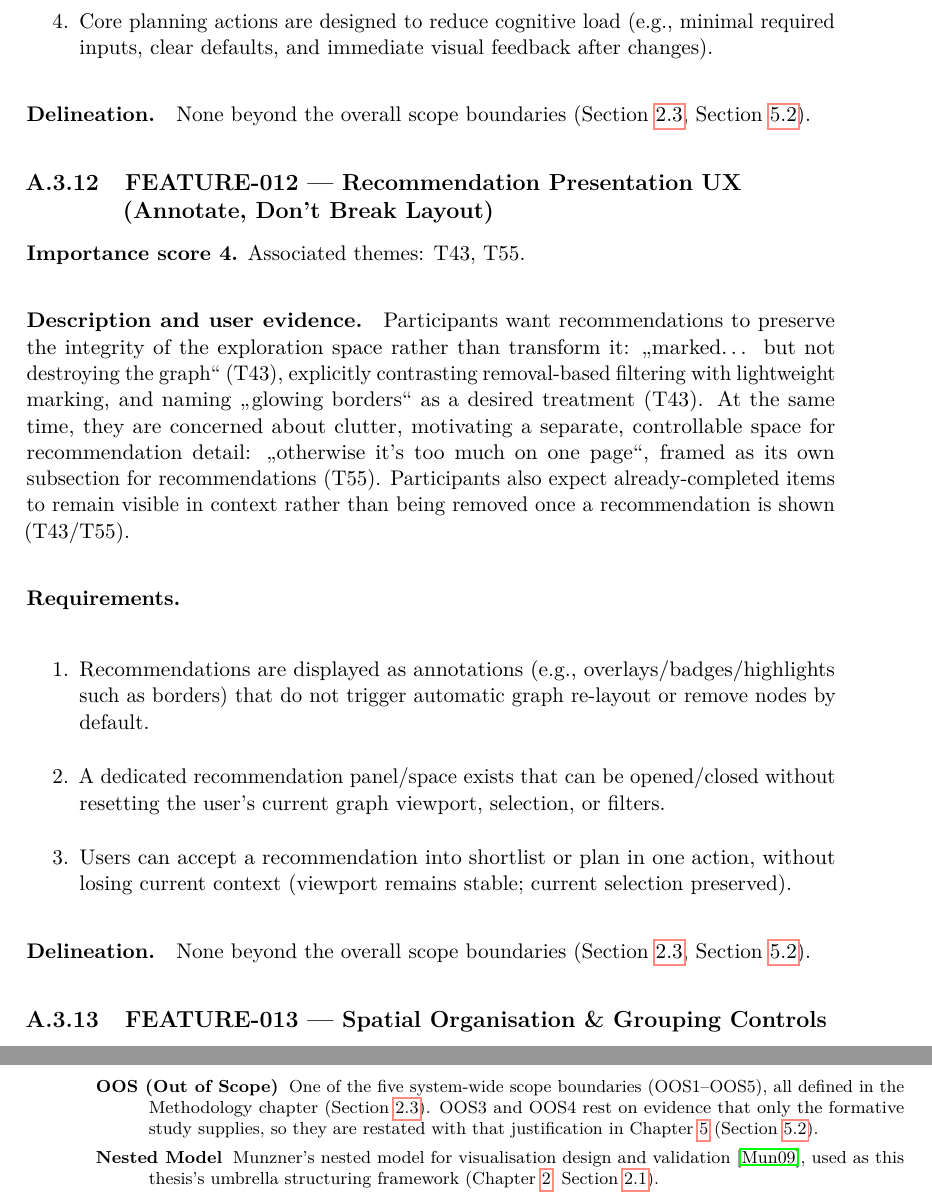
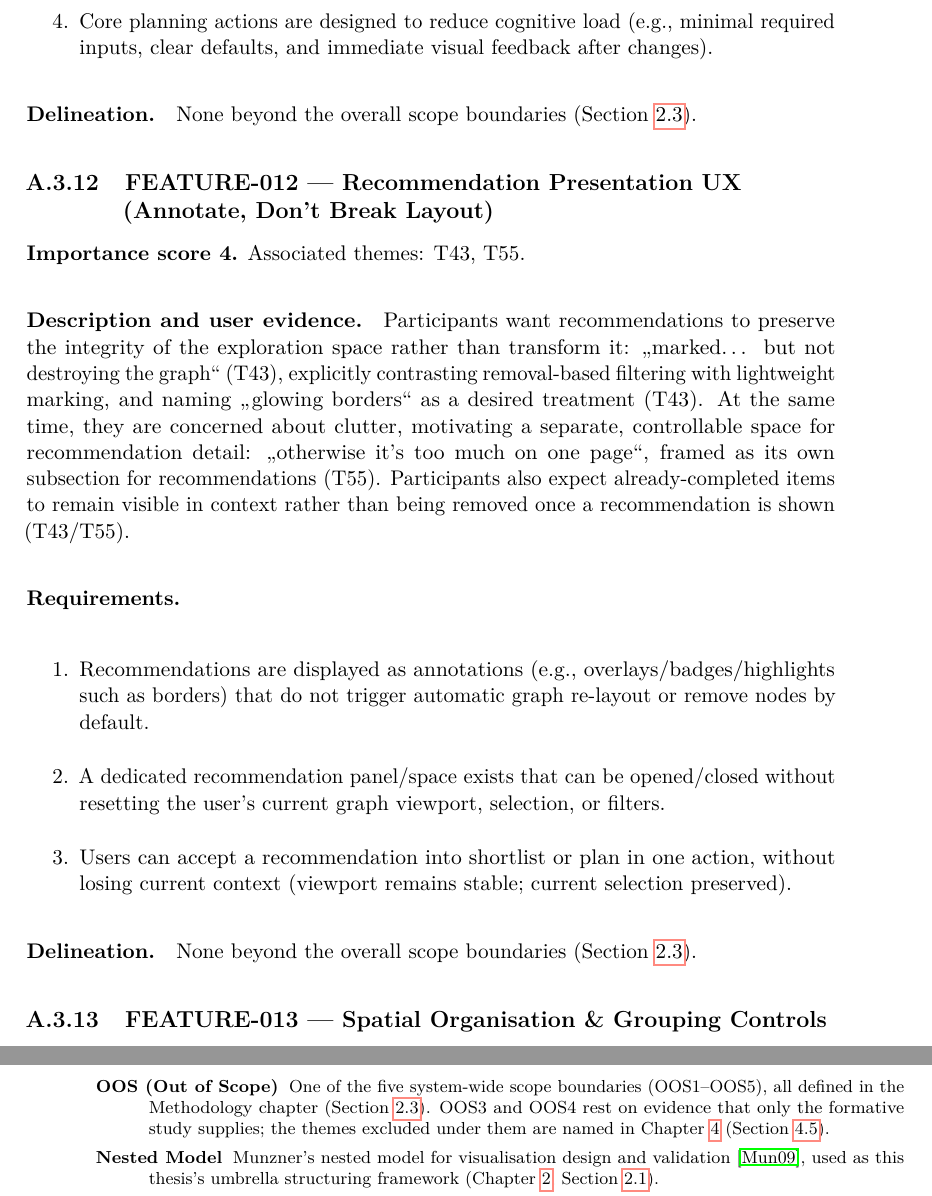
Before and after one commit to morischumacher/Diploma_Thesis, a LaTeX thesis (main.tex, which reads appendix/codebook-and-traceability.tex, appendix/glossary.tex): two parts of pages 189 and 208 of 209, joined at a grey line, cut so that both start at the same text. Compiled offline with pdfLaTeX.

Commit message:
Point the OOS references at Chapter 4, not at Chapter 5's scope section
Chapter 5's "Scope Refinement for Requirements Derivation" restated OOS3
and OOS4. The evidence that justifies them is the excluded themes, and
those are named in Chapter 4 since its Step 3 was rewritten: T26 under
OOS4, T38 under OOS3. Four places pointed at the restatement instead.

Methodology's OOS3 entry and the glossary's OOS entry now send the
reader to Chapter 4 for that evidence. Design 6.1 and the two "None
beyond the overall scope boundaries" delineations keep only the
definition, which is Section 2.3.

This is the prerequisite for deleting that section from Chapter 5; merge
it first.

Co-Authored-By: Claude Opus 5 <noreply@anthropic.com>
Claude-Session: https://claude.ai/code/session_01MLUFGCVLTdE5xbPVnNzfiY

```diff
--- a/appendix/codebook-and-traceability.tex
+++ b/appendix/codebook-and-traceability.tex
@@ -211,7 +211,7 @@ Participants describe study planning as affectively demanding. Confronting remai
 \end{enumerate}
 
 \paragraph{Delineation.}
-None beyond the overall scope boundaries (Section~\ref{sec:overall-scope}, Section~\ref{sec:overall-scope-refined}).
+None beyond the overall scope boundaries (Section~\ref{sec:overall-scope}).
 
 \subsection{FEATURE-012 --- Recommendation Presentation UX (Annotate, Don't Break Layout)}
 \refstepcounter{featurenum}\label{feat:012}
@@ -228,7 +228,7 @@ Participants want recommendations to preserve the integrity of the exploration s
 \end{enumerate}
 
 \paragraph{Delineation.}
-None beyond the overall scope boundaries (Section~\ref{sec:overall-scope}, Section~\ref{sec:overall-scope-refined}).
+None beyond the overall scope boundaries (Section~\ref{sec:overall-scope}).
 
 \subsection{FEATURE-013 --- Spatial Organisation \& Grouping Controls}
 \refstepcounter{featurenum}\label{feat:013}
--- a/appendix/glossary.tex
+++ b/appendix/glossary.tex
@@ -50,7 +50,7 @@ This glossary defines domain-specific and thesis-specific terms used regularly t
   \phantomsection\label{gls:requirement}
   \item[Requirement (Req.)] A single numbered requirement under a feature. Within Chapter~\ref{chap:from-themes-to-requirements}, a feature's own heading uses its name directly (e.g.\ FEATURE-005); from Design onward, a feature is cited by its cross-reference label, e.g.\ Feature~\ref{feat:005}, Req.~Y, so the citation always resolves to the feature's current number even if features are renumbered.
   \phantomsection\label{gls:oos}
-  \item[OOS (Out of Scope)] One of the five system-wide scope boundaries (OOS1--OOS5), all defined in the Methodology chapter (Section~\ref{sec:overall-scope}). OOS3 and OOS4 rest on evidence that only the formative study supplies, so they are restated with that justification in Chapter~\ref{chap:from-themes-to-requirements} (Section~\ref{sec:overall-scope-refined}).
+  \item[OOS (Out of Scope)] One of the five system-wide scope boundaries (OOS1--OOS5), all defined in the Methodology chapter (Section~\ref{sec:overall-scope}). OOS3 and OOS4 rest on evidence that only the formative study supplies; the themes excluded under them are named in Chapter~\ref{chap:formative-study} (Section~\ref{sec:scope-refinement}).
   \phantomsection\label{gls:nested-model}
   \item[Nested Model] Munzner's nested model for visualisation design and validation~\cite{munzner2009}, used as this thesis's umbrella structuring framework (Chapter~\ref{chap:methodology}, Section~\ref{sec:paradigm}).
   \phantomsection\label{gls:table-view}
```
Also changed, not shown: chapters/design.tex (+1 -1 lines), chapters/methodology.tex (+1 -1 lines).
